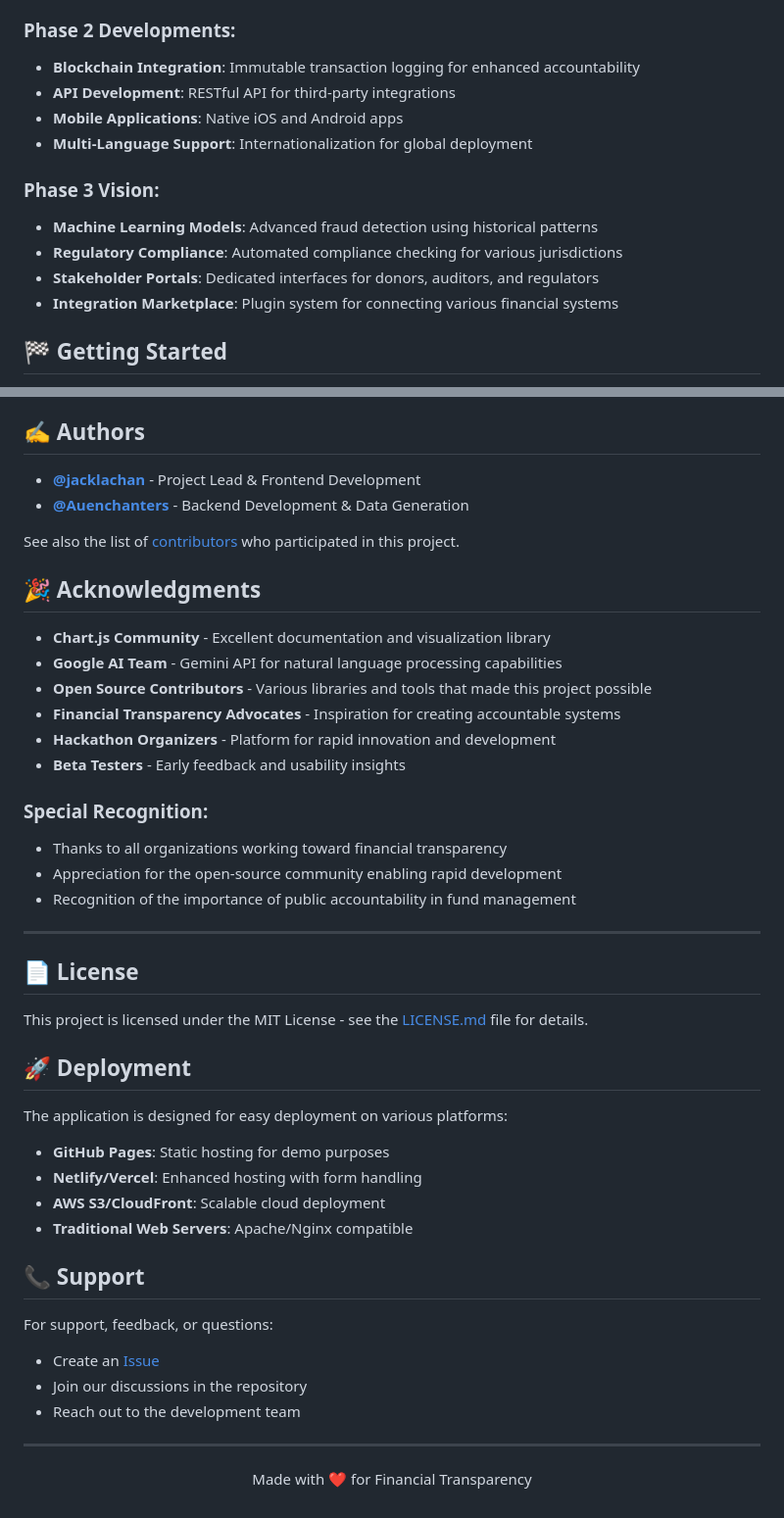
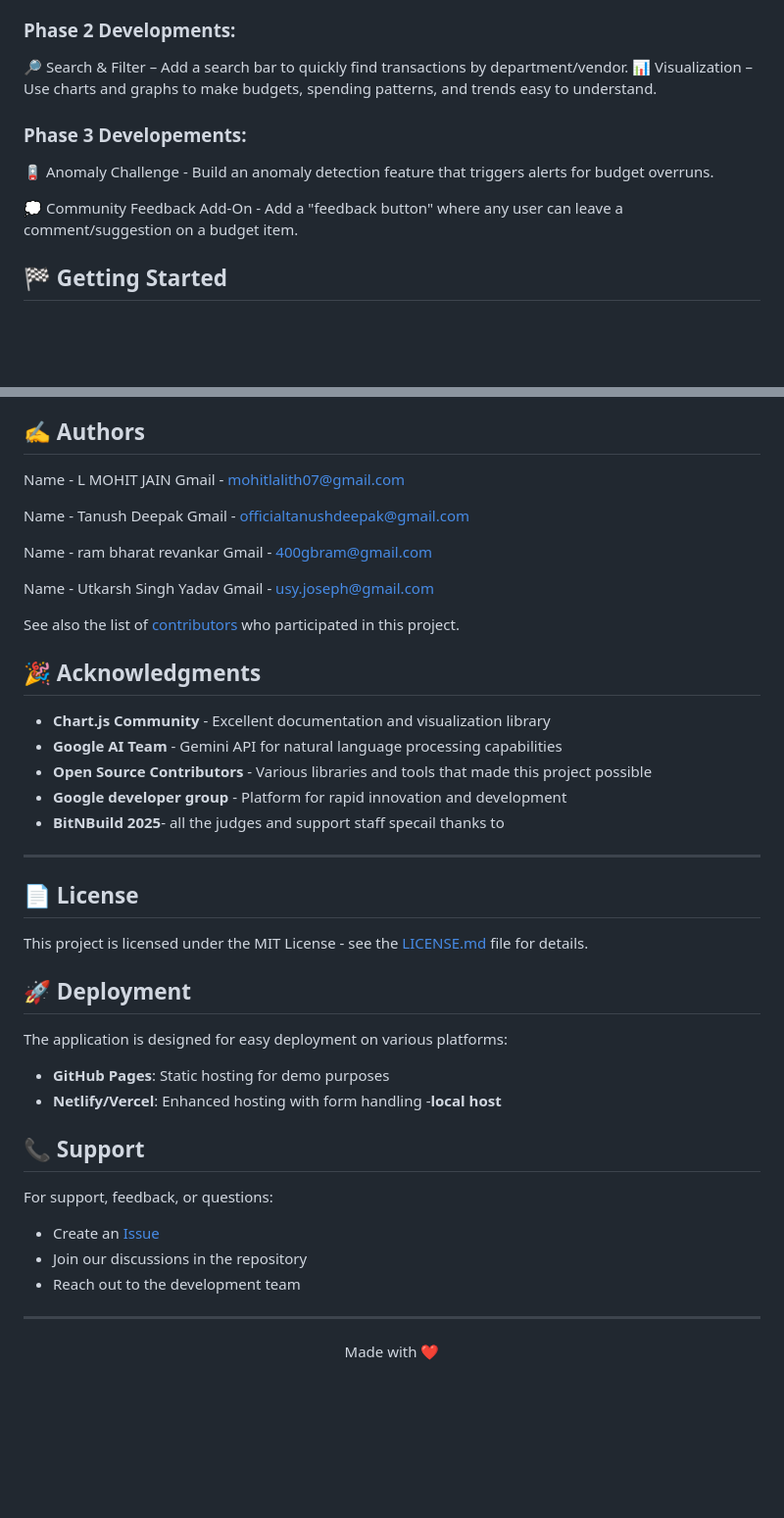
Before and after one commit to jacklachan/roomies, a Markdown page: README.md, 2 parts joined by grey strips. Shown at 98% size. Drawn GitHub-style; blank space fills up the shorter version.

```diff
--- a/README.md
+++ b/README.md
@@ -109,16 +104,13 @@ ABBA (Accountable Budget & Blockchain Accountability) is a comprehensive web-bas
 - **Export Capabilities**: PDF reports and CSV data exports
 
 ### Phase 2 Developments:
-- **Blockchain Integration**: Immutable transaction logging for enhanced accountability
-- **API Development**: RESTful API for third-party integrations
-- **Mobile Applications**: Native iOS and Android apps
-- **Multi-Language Support**: Internationalization for global deployment
+🔎 Search & Filter – Add a search bar to quickly find transactions by department/vendor.
+📊 Visualization – Use charts and graphs to make budgets, spending patterns, and trends easy to understand.
 
-### Phase 3 Vision:
-- **Machine Learning Models**: Advanced fraud detection using historical patterns
-- **Regulatory Compliance**: Automated compliance checking for various jurisdictions
-- **Stakeholder Portals**: Dedicated interfaces for donors, auditors, and regulators
-- **Integration Marketplace**: Plugin system for connecting various financial systems
+### Phase 3 Developements:
+🪫 Anomaly Challenge - Build an anomaly detection feature that triggers alerts for budget overruns.
+
+💭 Community Feedback Add-On - Add a "feedback button" where any user can leave a comment/suggestion on a budget item.
 
 ## 🏁 Getting Started <a name = "getting_started"></a>
 
@@ -306,8 +298,17 @@ We welcome contributions from the community! Here's how you can help improve ABB
 
 ## ✍️ Authors <a name = "authors"></a>
 
-- **[@jacklachan](https://github.com/jacklachan)** - Project Lead & Frontend Development
-- **[@Auenchanters](https://github.com/Auenchanters)** - Backend Development & Data Generation
+Name - L MOHIT JAIN
+Gmail - mohitlalith07@gmail.com
+
+Name - Tanush Deepak
+Gmail - officialtanushdeepak@gmail.com
+
+Name - ram bharat revankar
+Gmail - 400gbram@gmail.com
+
+Name - Utkarsh Singh Yadav
+Gmail - usy.joseph@gmail.com
 
 See also the list of [contributors](https://github.com/jacklachan/roomies/contributors) who participated in this project.
 
@@ -316,14 +317,9 @@ See also the list of [contributors](https://github.com/jacklachan/roomies/contri
 - **Chart.js Community** - Excellent documentation and visualization library
 - **Google AI Team** - Gemini API for natural language processing capabilities
 - **Open Source Contributors** - Various libraries and tools that made this project possible
-- **Financial Transparency Advocates** - Inspiration for creating accountable systems
-- **Hackathon Organizers** - Platform for rapid innovation and development
-- **Beta Testers** - Early feedback and usability insights
-
-### Special Recognition:
-- Thanks to all organizations working toward financial transparency
-- Appreciation for the open-source community enabling rapid development
-- Recognition of the importance of public accountability in fund management
+- **Google developer group** - Platform for rapid innovation and development
+- **BitNBuild 2025**- all the judges and support staff
+specail thanks to
 
 ---
 
@@ -336,8 +332,7 @@ This project is licensed under the MIT License - see the [LICENSE.md](LICENSE.md
 The application is designed for easy deployment on various platforms:
 - **GitHub Pages**: Static hosting for demo purposes
 - **Netlify/Vercel**: Enhanced hosting with form handling
-- **AWS S3/CloudFront**: Scalable cloud deployment
-- **Traditional Web Servers**: Apache/Nginx compatible
+-**local host**
 
 ## 📞 Support
 
@@ -349,5 +344,5 @@ For support, feedback, or questions:
 ---
 
 <p align="center">
-Made with ❤️ for Financial Transparency
+Made with ❤️
 </p>
```
Also changed, not shown: other parts of README.md (+15 -20 lines).
